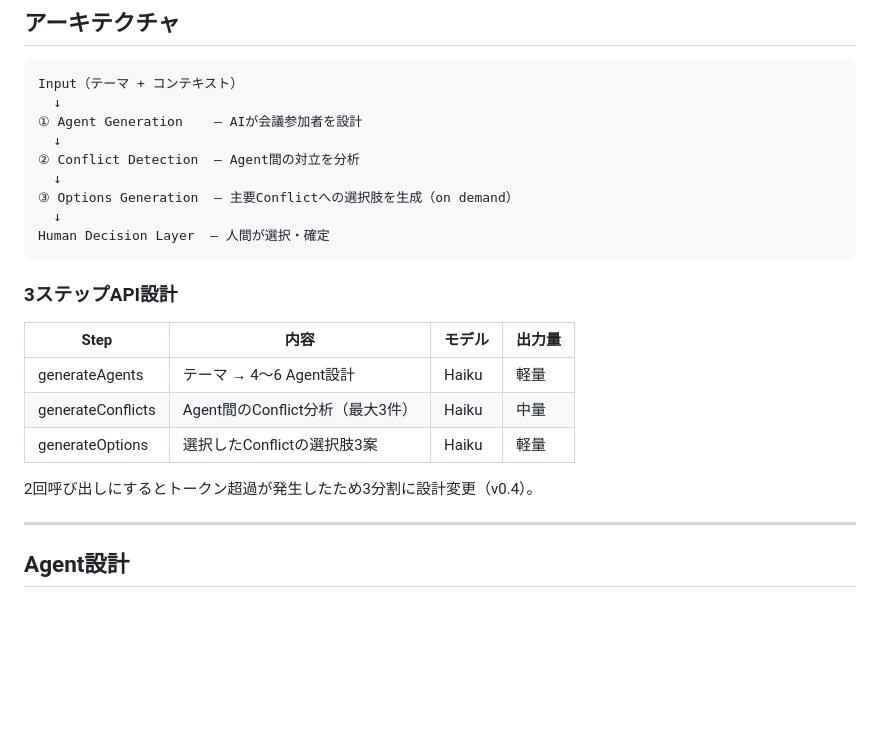
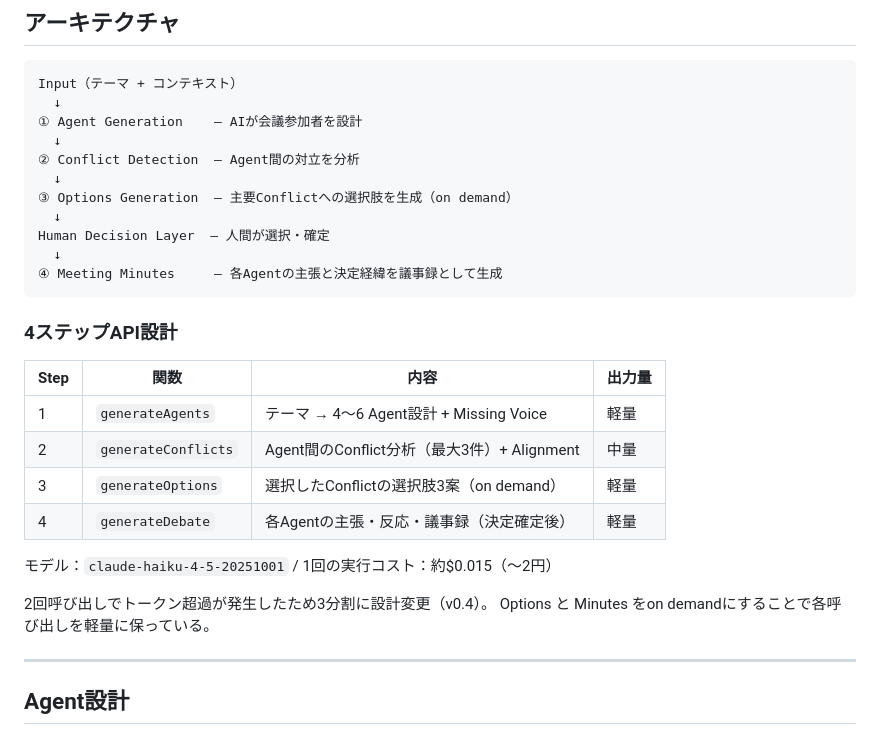
Before and after one commit to yutate/decision-lab, a Markdown page: README.md, the part around one of its changes. Drawn GitHub-style; blank space fills up the shorter version.

````diff
--- a/README.md
+++ b/README.md
@@ -39,17 +39,23 @@ Input（テーマ + コンテキスト）
 ③ Options Generation  — 主要Conflictへの選択肢を生成（on demand）
   ↓
 Human Decision Layer  — 人間が選択・確定
+  ↓
+④ Meeting Minutes     — 各Agentの主張と決定経緯を議事録として生成
 ```
 
-### 3ステップAPI設計
+### 4ステップAPI設計
 
-| Step | 内容 | モデル | 出力量 |
-|------|------|--------|--------|
-| generateAgents | テーマ → 4〜6 Agent設計 | Haiku | 軽量 |
-| generateConflicts | Agent間のConflict分析（最大3件） | Haiku | 中量 |
-| generateOptions | 選択したConflictの選択肢3案 | Haiku | 軽量 |
+| Step | 関数 | 内容 | 出力量 |
+|------|------|------|--------|
+| 1 | `generateAgents` | テーマ → 4〜6 Agent設計 + Missing Voice | 軽量 |
+| 2 | `generateConflicts` | Agent間のConflict分析（最大3件）+ Alignment | 中量 |
+| 3 | `generateOptions` | 選択したConflictの選択肢3案（on demand） | 軽量 |
+| 4 | `generateDebate` | 各Agentの主張・反応・議事録（決定確定後） | 軽量 |
 
-2回呼び出しにするとトークン超過が発生したため3分割に設計変更（v0.4）。
+モデル：`claude-haiku-4-5-20251001` / 1回の実行コスト：約$0.015（〜2円）
+
+2回呼び出しでトークン超過が発生したため3分割に設計変更（v0.4）。
+Options と Minutes をon demandにすることで各呼び出しを軽量に保っている。
 
 ---
 
````
Also changed, not shown: other parts of README.md (+33 -5 lines).
